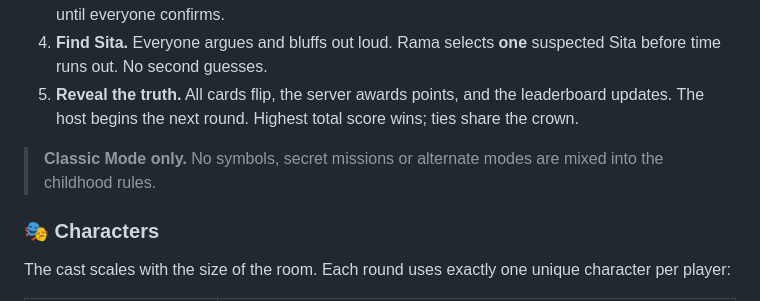
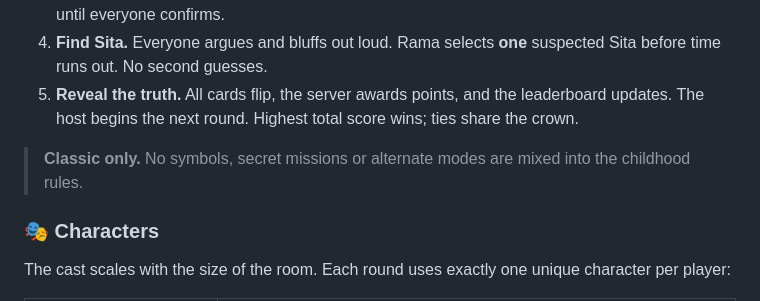
Before and after one commit to Rishikeshsanin/Ram-sita, a Markdown page: README.md, the part around the change. GitHub-like rendering.

Commit message:
fix(docs): preserve Classic-only README contract for existing CI

```diff
--- a/README.md
+++ b/README.md
@@ -52,7 +52,7 @@ Remember folding little paper chits, hiding your character, and trying *not* to
 4. **Find Sita.** Everyone argues and bluffs out loud. Rama selects **one** suspected Sita before time runs out. No second guesses.
 5. **Reveal the truth.** All cards flip, the server awards points, and the leaderboard updates. The host begins the next round. Highest total score wins; ties share the crown.
 
-> **Classic Mode only.** No symbols, secret missions or alternate modes are mixed into the childhood rules.
+> **Classic only.** No symbols, secret missions or alternate modes are mixed into the childhood rules.
 
 ### 🎭 Characters
 
```
